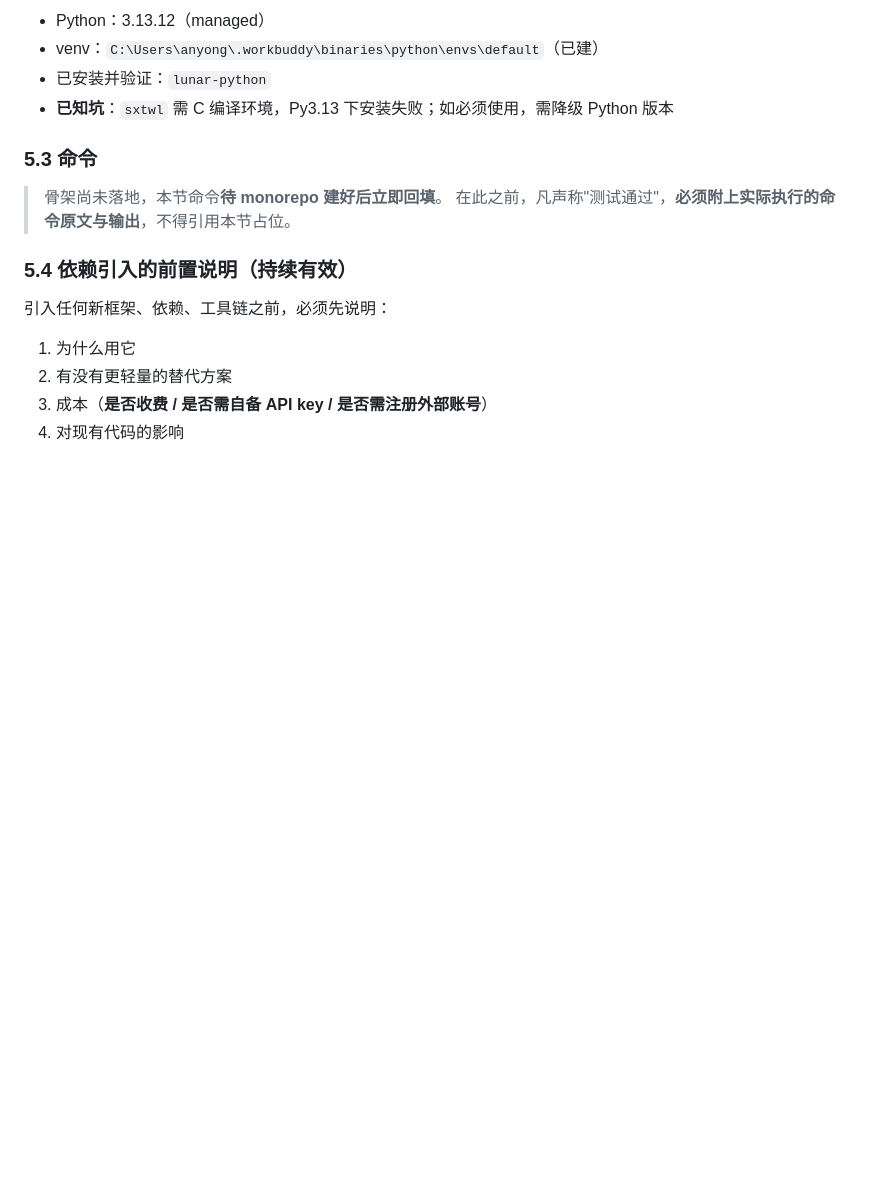
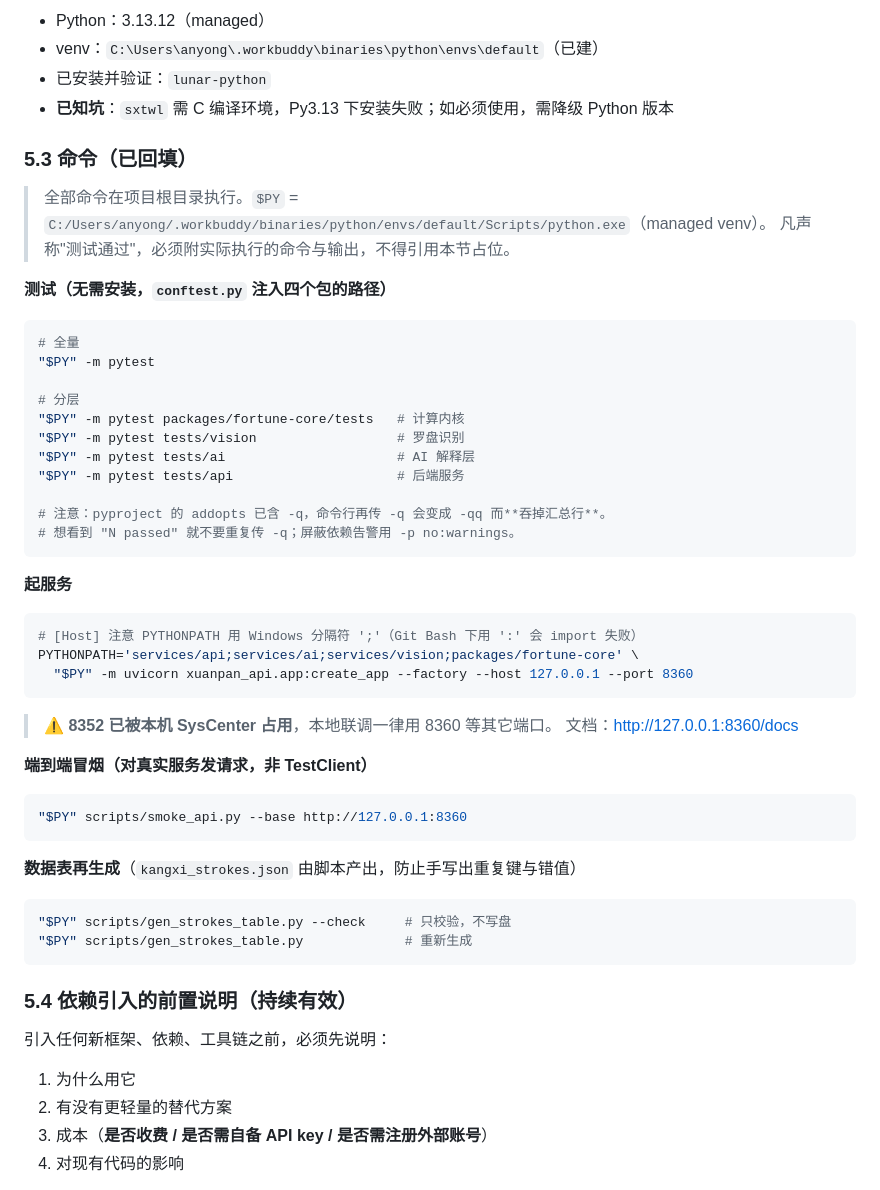
Before and after one commit to ayongsheng777-rgb/xuanpan-ai, a Markdown page: AGENTS.md, the part around the change. GitHub-like rendering; blank space fills up the shorter version.

````diff
--- a/AGENTS.md
+++ b/AGENTS.md
@@ -167,10 +167,50 @@ xuanpan-ai/
 - 已安装并验证：`lunar-python`
 - **已知坑**：`sxtwl` 需 C 编译环境，Py3.13 下安装失败；如必须使用，需降级 Python 版本
 
-### 5.3 命令
+### 5.3 命令（已回填）
 
-> 骨架尚未落地，本节命令**待 monorepo 建好后立即回填**。
-> 在此之前，凡声称"测试通过"，**必须附上实际执行的命令原文与输出**，不得引用本节占位。
+> 全部命令在项目根目录执行。`$PY` = `C:/Users/anyong/.workbuddy/binaries/python/envs/default/Scripts/python.exe`（managed venv）。
+> 凡声称"测试通过"，必须附实际执行的命令与输出，不得引用本节占位。
+
+**测试（无需安装，`conftest.py` 注入四个包的路径）**
+
+```bash
+# 全量
+"$PY" -m pytest
+
+# 分层
+"$PY" -m pytest packages/fortune-core/tests   # 计算内核
+"$PY" -m pytest tests/vision                  # 罗盘识别
+"$PY" -m pytest tests/ai                      # AI 解释层
+"$PY" -m pytest tests/api                     # 后端服务
+
+# 注意：pyproject 的 addopts 已含 -q，命令行再传 -q 会变成 -qq 而**吞掉汇总行**。
+# 想看到 "N passed" 就不要重复传 -q；屏蔽依赖告警用 -p no:warnings。
+```
+
+**起服务**
+
+```bash
+# [Host] 注意 PYTHONPATH 用 Windows 分隔符 ';'（Git Bash 下用 ':' 会 import 失败）
+PYTHONPATH='services/api;services/ai;services/vision;packages/fortune-core' \
+  "$PY" -m uvicorn xuanpan_api.app:create_app --factory --host 127.0.0.1 --port 8360
+```
+
+> ⚠️ **8352 已被本机 SysCenter 占用**，本地联调一律用 8360 等其它端口。
+> 文档：<http://127.0.0.1:8360/docs>
+
+**端到端冒烟（对真实服务发请求，非 TestClient）**
+
+```bash
+"$PY" scripts/smoke_api.py --base http://127.0.0.1:8360
+```
+
+**数据表再生成**（`kangxi_strokes.json` 由脚本产出，防止手写出重复键与错值）
+
+```bash
+"$PY" scripts/gen_strokes_table.py --check     # 只校验，不写盘
+"$PY" scripts/gen_strokes_table.py             # 重新生成
+```
 
 ### 5.4 依赖引入的前置说明（持续有效）
 
````
Also changed, not shown: docs/玄盘 AI — 生产路线报告.md (+29 -9 lines).
